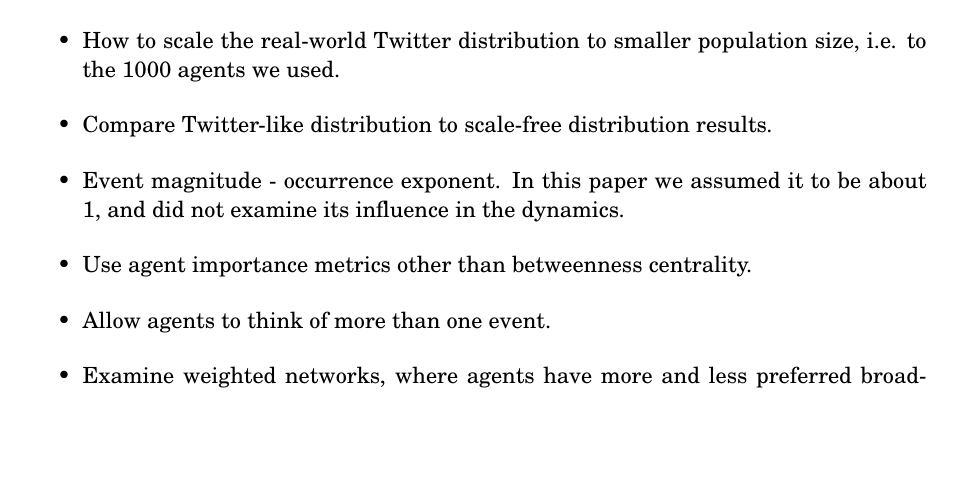
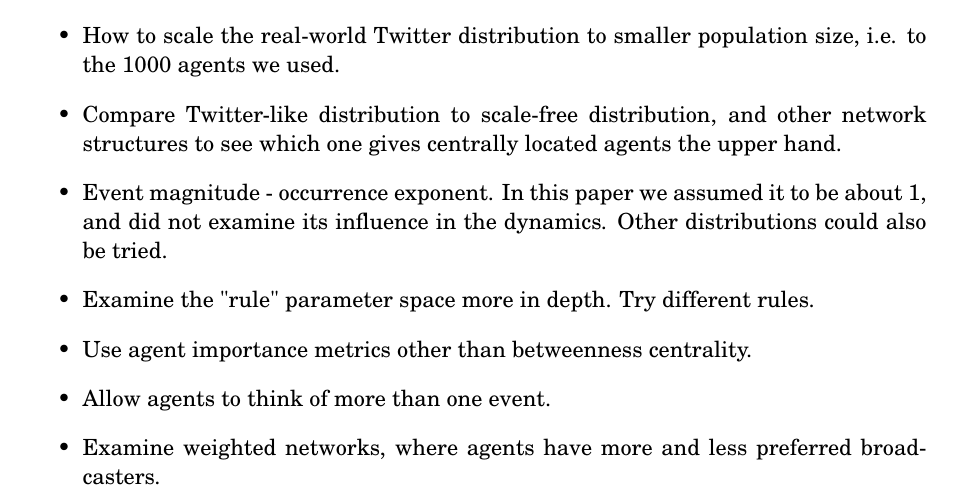
Before and after one commit to patapisp/SocialAwereness, a LaTeX document (Collective_Awareness_2016.tex): part of page 13 of 14, cut so that both start at the same text, the shorter picture padded with empty space. Compiled offline with pdfLaTeX.

Commit message:
final version

```diff
--- a/Collective_Awareness_2016.tex
+++ b/Collective_Awareness_2016.tex
@@ -237,12 +237,14 @@ Our model, simulation and results touch topics in virality research, information
 \item Interpret model as a synchronization model, and perhaps retailer it. One can interpret agents as oscillators, and events as being modes of a given frequency and amplitude, where frequency identifies which event it is, and amplitude specifies its magnitude. Links between agents would be a natural coupling between the oscillators. Large amplitude events propagate easily, neighbors sync to them easily.
 \item Imposing community structure, or even use of a real-world network. According to a recent study \cite{Virality-community-important}, virality of a meme on the internet can be much better predicted if one takes into account whether content spreads easily from cluster to cluster or not. This implies how important community structure would be.
 \item How to scale the real-world Twitter distribution to smaller population size, i.e. to the 1000 agents we used.
-\item Compare Twitter-like distribution to scale-free distribution results.
-\item Event magnitude - occurrence exponent. In this paper we assumed it to be about $1$, and did not examine its influence in the dynamics.
+\item Compare Twitter-like distribution to scale-free distribution, and other network structures to see which one gives centrally located agents the upper hand.
+\item Event magnitude - occurrence exponent. In this paper we assumed it to be about $1$, and did not examine its influence in the dynamics. Other distributions could also be tried.
+\item Examine the "rule" parameter space more in depth. Try different rules.
 \item Use agent importance metrics other than betweenness centrality.
 \item Allow agents to think of more than one event.
 \item Examine weighted networks, where agents have more and less preferred broadcasters.
 \end{itemize}
+
 
 %%% PUT \small \setlength{\bibsep}{0pt} IN BBL FILE
 \small \setlength{\bibsep}{1pt}
```
Also changed, not shown: Collective_Awareness_2016.pdf.
